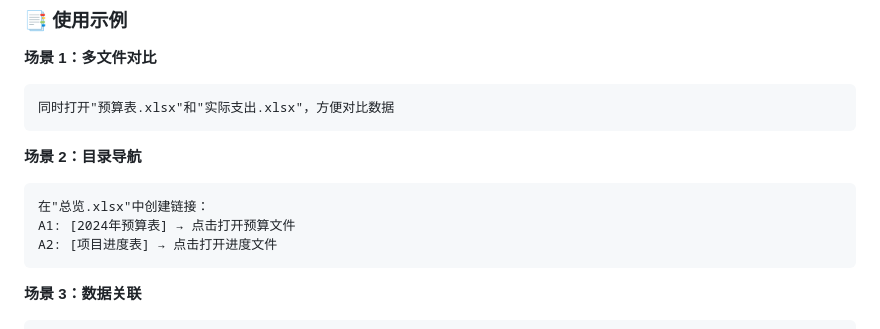
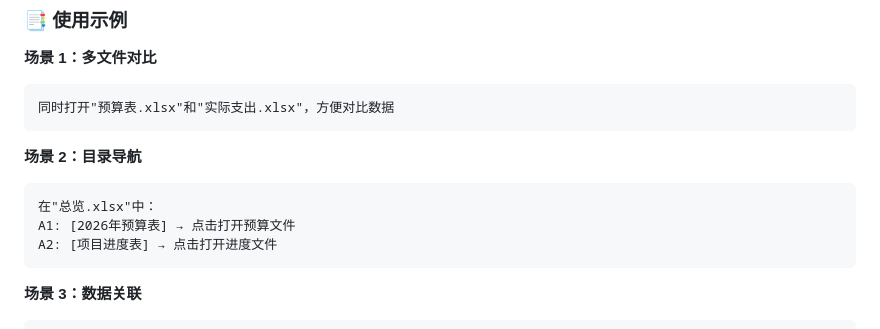
Before and after one commit to bilipoi/lanExcelWebTool, a Markdown page: README.md, the part around one of its changes. Rendered like a GitHub page.

Commit message:
Fix: Update dates to 2026 in README

````diff
--- a/README.md
+++ b/README.md
@@ -63,8 +63,8 @@
 
 **场景 2：目录导航**
 ```
-在"总览.xlsx"中创建链接：
-A1: [2024年预算表] → 点击打开预算文件
+在"总览.xlsx"中：
+A1: [2026年预算表] → 点击打开预算文件
 A2: [项目进度表] → 点击打开进度文件
 ```
 
````
Also changed, not shown: other parts of README.md (+2 -2 lines).
